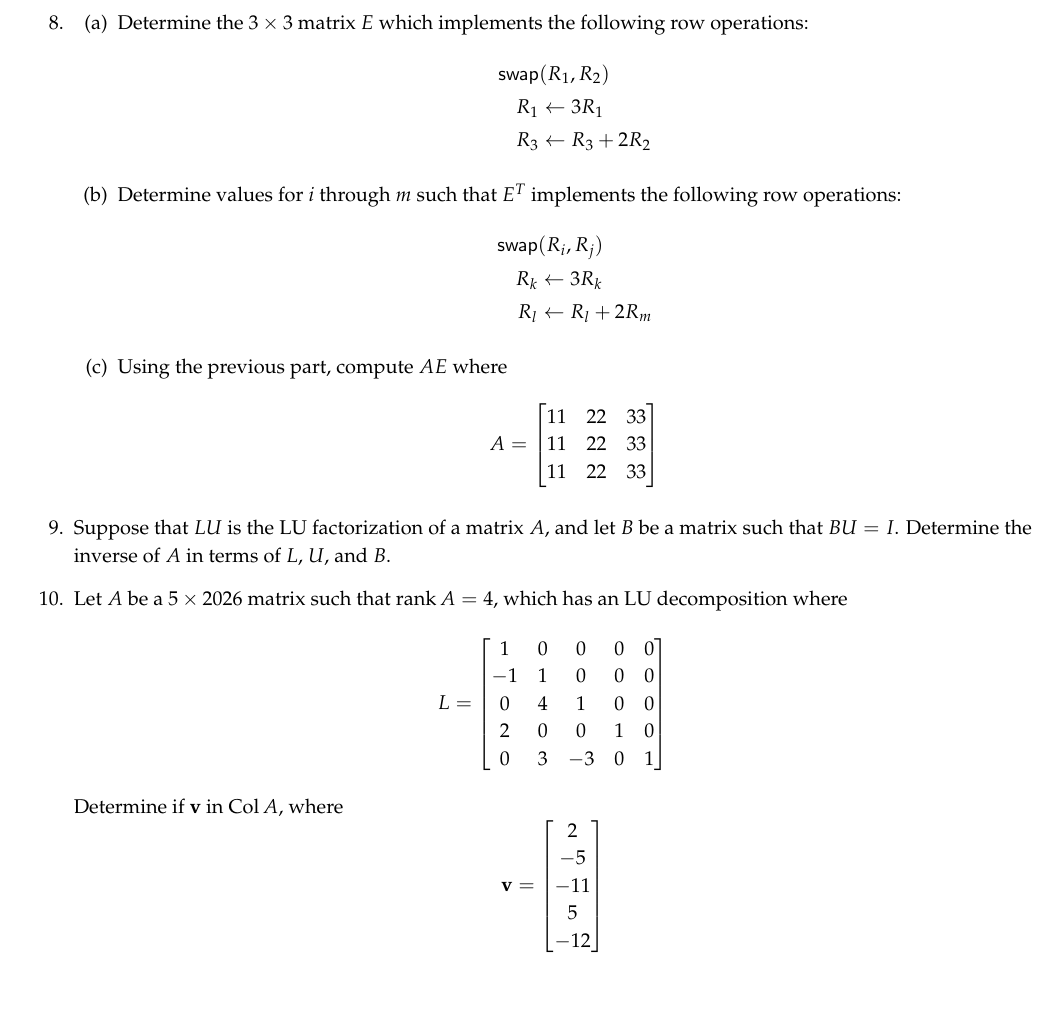
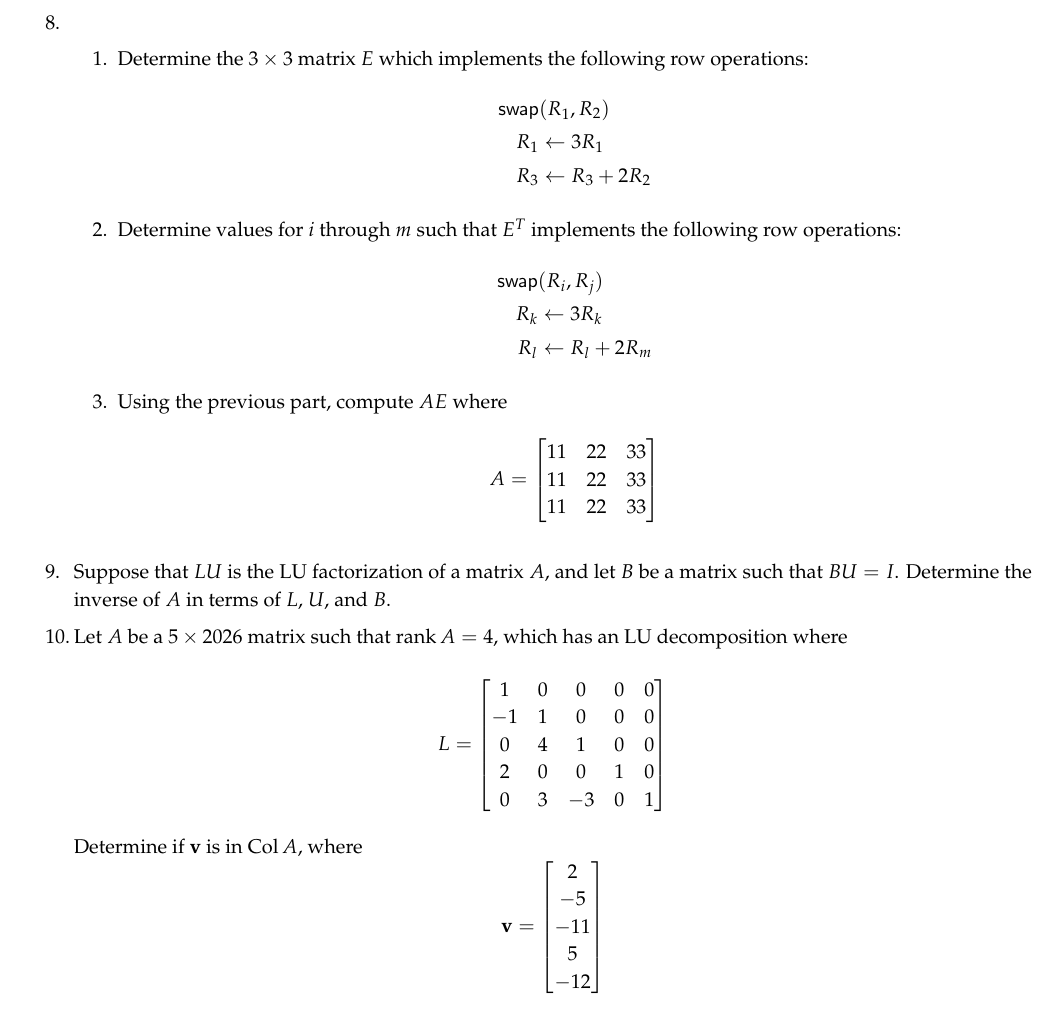
Before and after one commit to nmmull/workbook132, a LaTeX thesis (main.tex): part of page 44 of 76, cut at the place of the change. Compiled offline with pdfLaTeX.

Commit message:
refactored elem matrix chapter

```diff
--- a/main.tex
+++ b/main.tex
@@ -143,58 +87,4 @@ Determine an LU factorization of the following matrices.
-\section{More Difficult Problems}
-
-\begin{enumerate}[resume]
-\item
-  \begin{enumerate}
-  \item
-    Determine the $3 \times 3$ matrix $E$ which implements the
-    following row operations:
-    \begin{align*}
-      \mathsf{swap}&(R_1, R_2) \\
-      R_1 &\gets 3R_1 \\
-      R_3 &\gets R_3 + 2 R_2
-    \end{align*}
-  \item
-    Determine values for $i$ through $m$ such that $E^T$ implements
-    the following row operations:
-    \begin{align*}
-      \mathsf{swap}&(R_i, R_j) \\
-      R_k &\gets 3R_k \\
-      R_l &\gets R_l + 2 R_m
-    \end{align*}
-  \item
-    Using the previous part, compute $AE$ where
-    \begin{displaymath}
-      A =
-      \begin{bmatrix}
-        11 & 22 & 33 \\
-        11 & 22 & 33 \\
-        11 & 22 & 33
-      \end{bmatrix}
-    \end{displaymath}
-  \end{enumerate}
-\item
-  Suppose that $LU$ is the LU factorization of a matrix $A$, and let
-  $B$ be a matrix such that $BU = I$.  Determine the inverse of $A$ in
-  terms of $L$, $U$, and $B$.
-\item
-  Let $A$ be a $5 \times 2026$ matrix such that $\rank A = 4$, which
-  has an LU decomposition where
-  \begin{displaymath}
-    L =
-    \begin{bmatrix}
-      1 & 0 & 0 & 0 & 0 \\
-      -1 & 1 & 0 & 0 & 0\\
-      0 & 4 & 1 & 0 & 0\\
-      2 & 0 & 0 & 1 & 0 \\
-      0 & 3 & -3 & 0 & 1
-    \end{bmatrix}
-  \end{displaymath}
-  Determine if $\vv$ in $\col A$, where
-  \begin{displaymath}
-    \vv = \vFive 2 {-5} {-11} 5 {-12}
-  \end{displaymath}
-
-\end{enumerate}
+\input{elementary-matrices.tex}
 
 % ======================================================================
 % ======================================================================
```
Also changed, not shown: elementary-matrices.tex (added, +110 -0 lines), main.tex (56 more changed lines).
